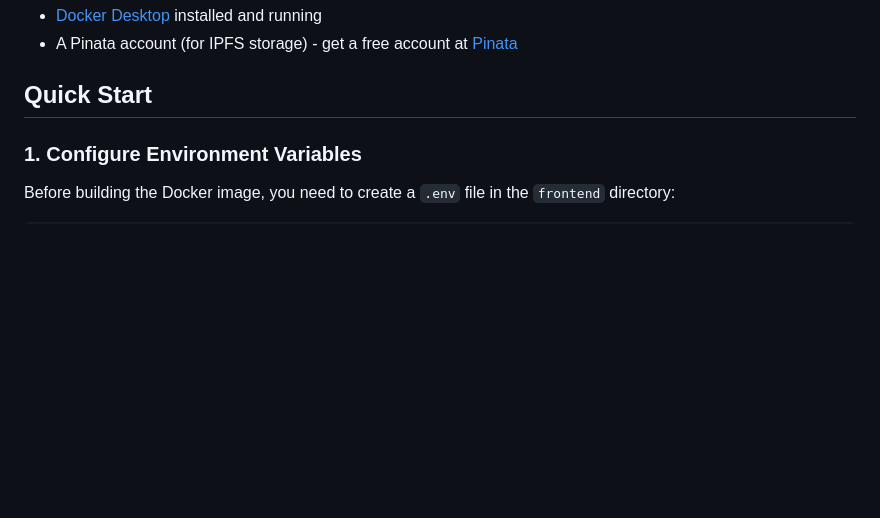
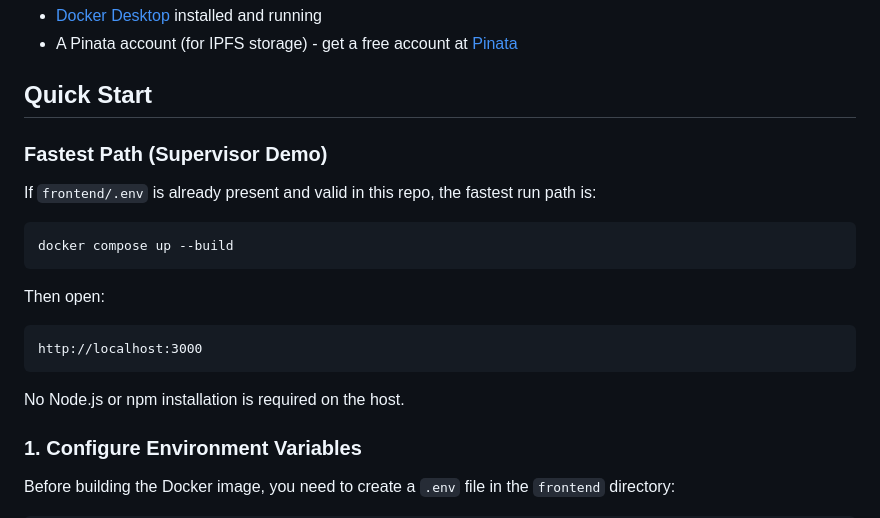
Before and after one commit to Elmenn/ev-battery-supplychain, a Markdown page: frontend/DOCKER_SETUP.md, the part around the change. GitHub-like rendering; blank space fills up the shorter version.

Commit message:
docs: add quick supervisor docker run path

````diff
--- a/frontend/DOCKER_SETUP.md
+++ b/frontend/DOCKER_SETUP.md
@@ -8,6 +8,21 @@ This guide explains how to set up and run the frontend using Docker, so you don'
 - A Pinata account (for IPFS storage) - get a free account at [Pinata](https://www.pinata.cloud/)
 
 ## Quick Start
+
+### Fastest Path (Supervisor Demo)
+
+If `frontend/.env` is already present and valid in this repo, the fastest run path is:
+
+```bash
+docker compose up --build
+```
+
+Then open:
+```
+http://localhost:3000
+```
+
+No Node.js or npm installation is required on the host.
 
 ### 1. Configure Environment Variables
 
````
